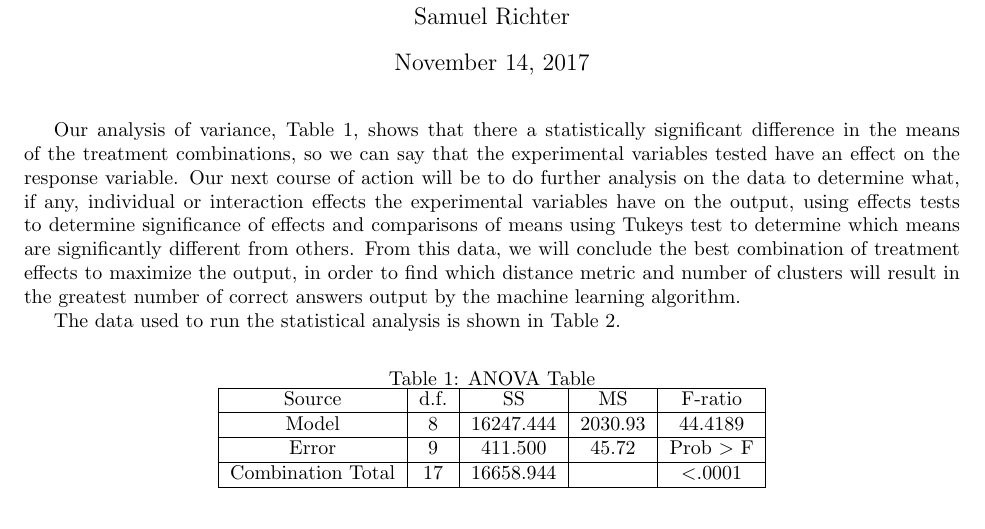
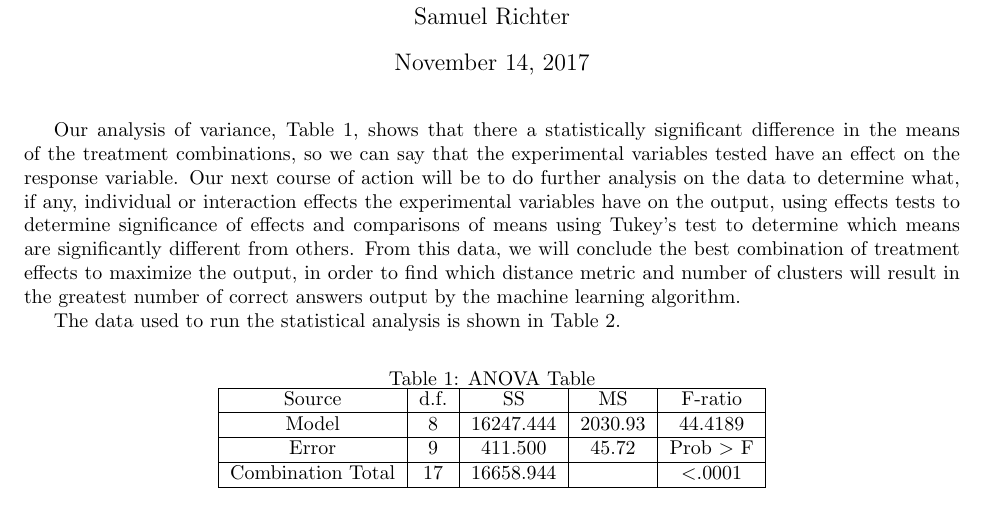
Before and after one commit to DaltonCole/STAT5353, a LaTeX document (project/Report2/report2.tex): part of the page, cut so that both start at the same text. The pictures show the PDF file project/Report2/report2.pdf that the author committed with the source.

Commit message:
Fixed thing

```diff
--- a/project/Report2/report2.tex
+++ b/project/Report2/report2.tex
@@ -16,7 +16,7 @@
 	\date{\formatdate{14}{11}{2017}}
 	\maketitle
 
-	Our analysis of variance, Table \ref{tab:anova}, shows that there a statistically significant difference in the means of the treatment combinations, so we can say that the experimental variables tested have an effect on the response variable. Our next course of action will be to do further analysis on the data to determine what, if any, individual or interaction effects the experimental variables have on the output, using effects tests to determine significance of effects and comparisons of means using Tukey’s test to determine which means are significantly different from others. From this data, we will conclude the best combination of treatment effects to maximize the output, in order to find which distance metric and number of clusters will result in the greatest number of correct answers output by the machine learning algorithm.
+	Our analysis of variance, Table \ref{tab:anova}, shows that there a statistically significant difference in the means of the treatment combinations, so we can say that the experimental variables tested have an effect on the response variable. Our next course of action will be to do further analysis on the data to determine what, if any, individual or interaction effects the experimental variables have on the output, using effects tests to determine significance of effects and comparisons of means using Tukey's test to determine which means are significantly different from others. From this data, we will conclude the best combination of treatment effects to maximize the output, in order to find which distance metric and number of clusters will result in the greatest number of correct answers output by the machine learning algorithm.
 
 	The data used to run the statistical analysis is shown in Table \ref{tab:data}.
 
```
Also changed, not shown: project/Report2/report2.pdf.
